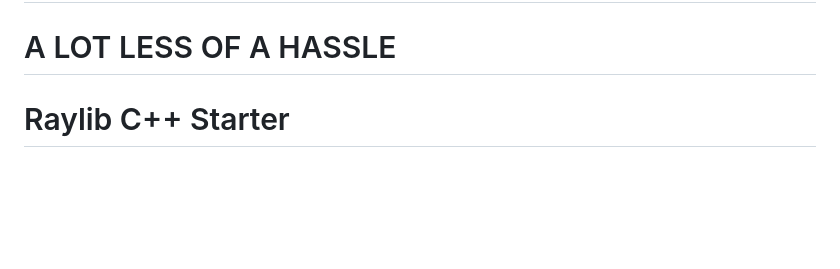
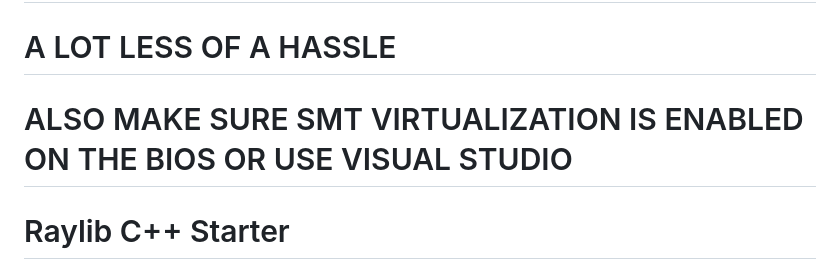
Before and after one commit to peteblank/yotsubee, a Markdown page: README.md, the part around the change. Drawn GitHub-style; blank space fills up the shorter version.

```diff
--- a/README.md
+++ b/README.md
@@ -3,6 +3,8 @@
 # https://learn.microsoft.com/en-us/windows/wsl/install
 
 # A LOT LESS OF A HASSLE
+
+# ALSO MAKE SURE SMT VIRTUALIZATION IS ENABLED ON THE BIOS OR USE VISUAL STUDIO
 
 # Raylib C++ Starter
 The Raylib C++ Starter kit is a template project that provides a simple starter template for the [raylib](https://github.com/raysan5/raylib) game tools library incorporating the [raylib-cpp](https://github.com/robloach/raylib-cpp) C++ bindings and using [Make](https://www.gnu.org/software/make/) for building. The starter kit can automatcially clone down raylib and the bindings, compile them, and setup the project for separate compilation using a static library.
```
